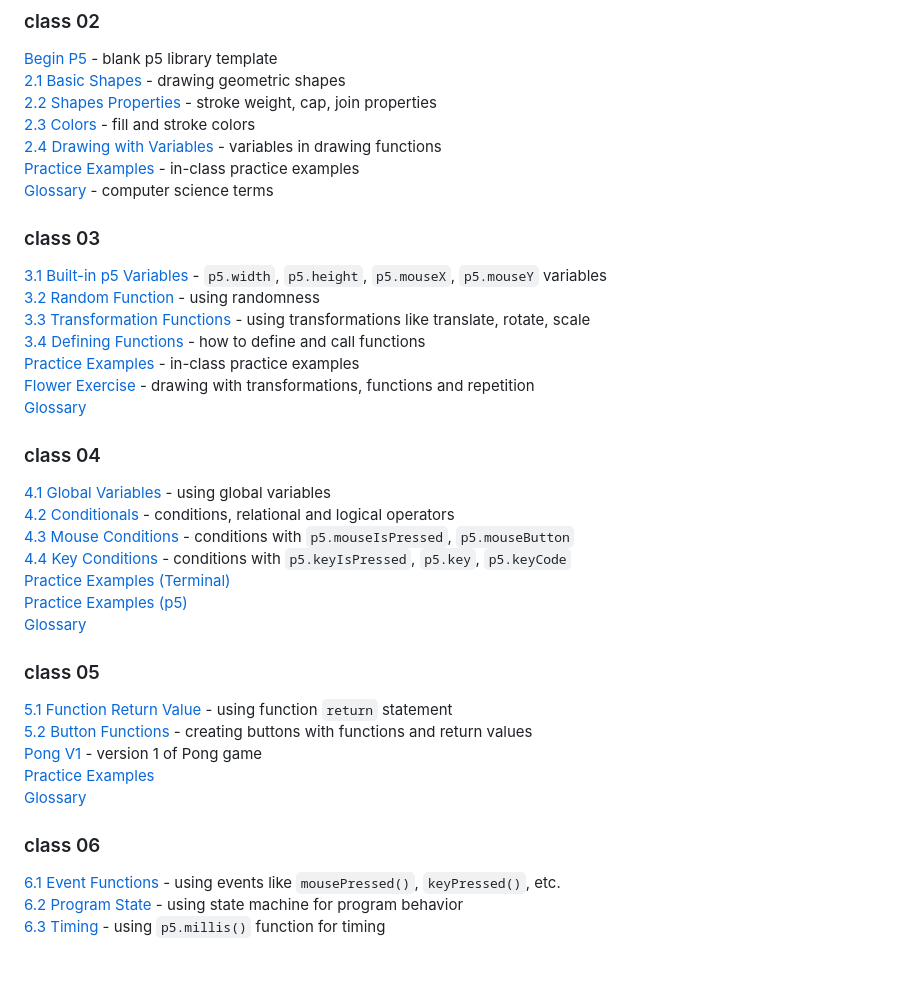
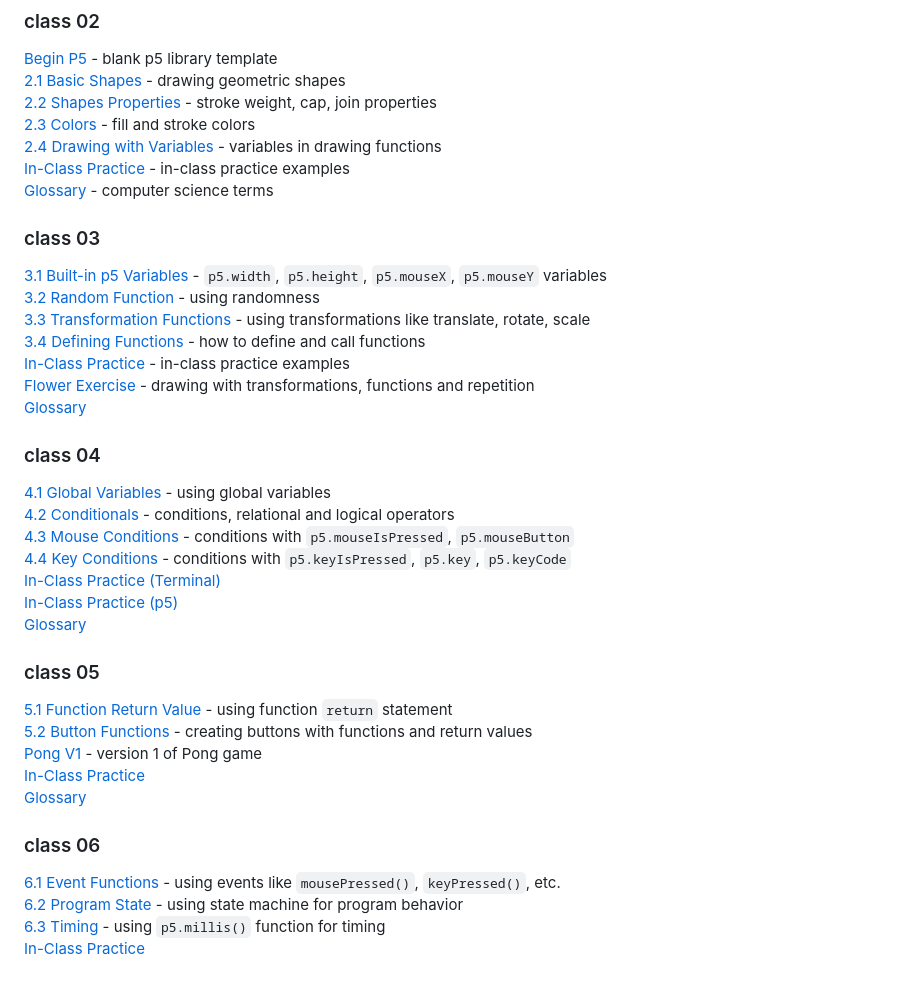
Before and after one commit to pa-nik/SP23-HSCI-234, a Markdown page: README.md, the part around the change. Drawn GitHub-style.

```diff
--- a/README.md
+++ b/README.md
@@ -25,7 +25,7 @@ Examples below can be viewed and run on GitHub Pages at:
 [2.2 Shapes Properties](class02/2.2-shape-properties/) - stroke weight, cap, join properties
 [2.3 Colors](class02/2.3-colors/) - fill and stroke colors
 [2.4 Drawing with Variables](class02/2.4-drawing-with-variables/) - variables in drawing functions
-[Practice Examples](class02/practice-examples/) - in-class practice examples
+[In-Class Practice](class02/practice-examples/) - in-class practice examples
 [Glossary](class02/glossary.md) - computer science terms
 
 ### class 03
@@ -34,7 +34,7 @@ Examples below can be viewed and run on GitHub Pages at:
 [3.2 Random Function](class03/3.2-random-function/) - using randomness
 [3.3 Transformation Functions](class03/3.3-transformation-functions/) - using transformations like translate, rotate, scale
 [3.4 Defining Functions](class03/3.4-defining-functions/) - how to define and call functions
-[Practice Examples](class03/practice-examples/) - in-class practice examples
+[In-Class Practice](class03/practice-examples/) - in-class practice examples
 [Flower Exercise](class03/flower-exercise/) - drawing with transformations, functions and repetition
 [Glossary](class03/glossary.md)
 
@@ -44,8 +44,8 @@ Examples below can be viewed and run on GitHub Pages at:
 [4.2 Conditionals](class04/4.2-conditionals/) - conditions, relational and logical operators
 [4.3 Mouse Conditions](class04/4.3-mouse-conditions/) - conditions with `p5.mouseIsPressed`, `p5.mouseButton`
 [4.4 Key Conditions](class04/4.4-key-conditions/) - conditions with `p5.keyIsPressed`, `p5.key`, `p5.keyCode`
-[Practice Examples (Terminal)](class04/practice-examples-terminal)
-[Practice Examples (p5)](class04/practice-examples-p5/)
+[In-Class Practice (Terminal)](class04/practice-examples-terminal)
+[In-Class Practice (p5)](class04/practice-examples-p5/)
 [Glossary](class04/glossary.md)
 
 ### class 05
@@ -53,7 +53,7 @@ Examples below can be viewed and run on GitHub Pages at:
 [5.1 Function Return Value](class05/5.1-function-return-value) - using function `return` statement
 [5.2 Button Functions](class05/5.2-button-functions) - creating buttons with functions and return values
 [Pong V1](class05/pong-v1/) - version 1 of Pong game
-[Practice Examples](class05/practice-examples)
+[In-Class Practice](class05/practice-examples)
 [Glossary](class05/glossary.md)
 
 ### class 06
@@ -61,3 +61,4 @@ Examples below can be viewed and run on GitHub Pages at:
 [6.1 Event Functions](class06/6.1-event-functions) - using events like  `mousePressed()`, `keyPressed()`, etc.
 [6.2 Program State](class06/6.2-program-state) - using state machine for program behavior
 [6.3 Timing](class06/6.3-timing) - using `p5.millis()` function for timing
+[In-Class Practice](class06/practice-examples)
```
